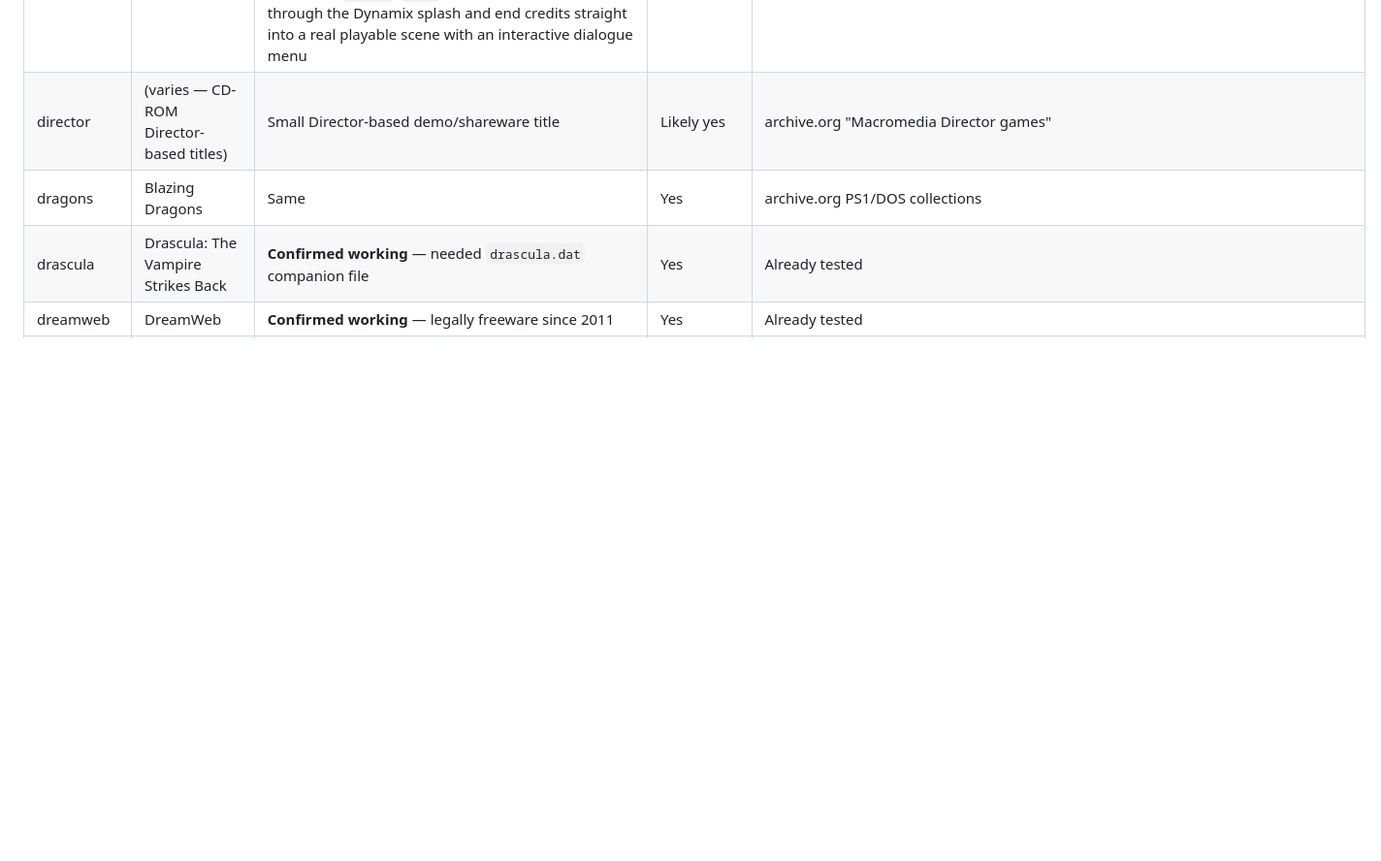
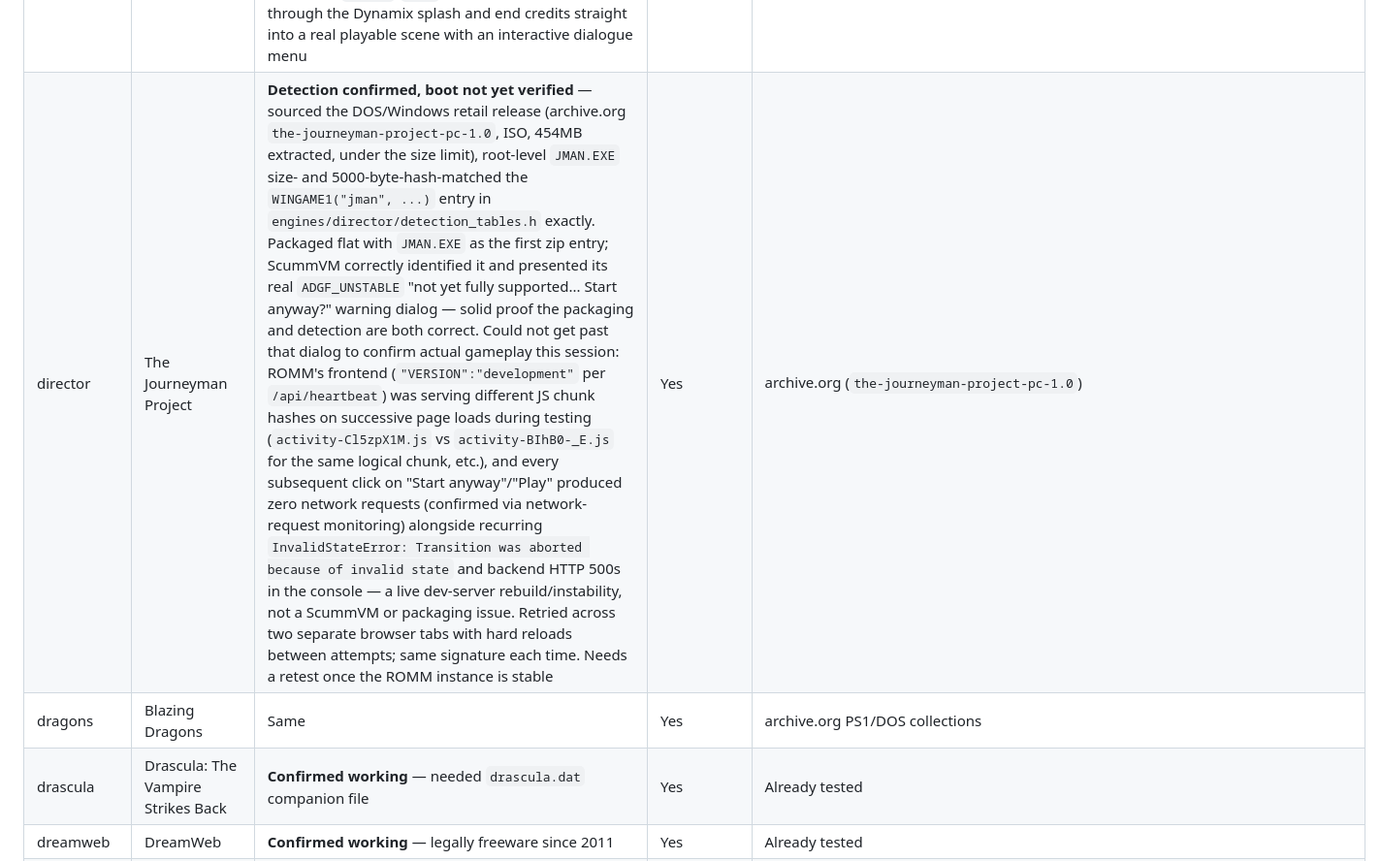
Before and after one commit to TRusselo/scummvm-wasm, a Markdown page: docs/ENGINE-TEST-PLAN.md, the part around the change. Shown at 97% size. Rendered like a GitHub page; blank space fills up the shorter version.

Commit message:
Document director: detection confirmed via Journeyman Project, boot blocked by ROMM dev-server instability this session

```diff
--- a/docs/ENGINE-TEST-PLAN.md
+++ b/docs/ENGINE-TEST-PLAN.md
@@ -151,7 +151,7 @@ friction.
 | cryomni3d | Atlantis: The Second Age | Versailles 1685 (smaller scope) | Yes | archive.org Cryo back-catalog |
 | darkseed | Dark Seed | **Confirmed working** — the archive.org floppy-disk dump (`000834-Darkseed`) was a genuine installer-seed case needing raw-floppy tooling; instead sourced an already-installed CD release whose root also contained clutter (a nested `cd/DARKSEED/` install-disc-plus-clutter layout), extracted just the `cd/DARKSEED/` subtree (~28 MiB, includes ART/PICTURE/ROOM/SOUND/SPEECH). `TOS.EXE` matched the CD English entry's exact size (168480 bytes) but not its MD5 — detected and ran anyway | Yes | archive.org (`msdos_Dark_Seed_1992`), already tested |
 | dgds | Rise of the Dragon | **Confirmed working** — tested Heart of China instead, per this row's own recommendation. The raw floppy-disk archive.org dump (`heart-of-china-1991`, `.IMG`/`.IMA` FAT12 images) is a genuine **installer-seed** case (third time this batch's family of gotchas showed up, though not yet documented as its own GOTCHAS.md entry): the floppies only contain `VOLUME.000`-`006` chunks plus `INSTALL.COM`, not the installed `VOLUME.RMF` the engine's detection requires. Found an already-installed copy instead (`msdos_Heart_of_China_1991`, archive.org's standard pre-installed MS-DOS-collection format) with `VOLUME.RMF` + `VOLUME.001`-`007` sitting flat, ~8.3 MiB total. `VOLUME.RMF`'s size matched a known detection-table entry exactly but its MD5 didn't (same harmless pattern as `mohawk`/`made` this batch) — booted through the Dynamix splash and end credits straight into a real playable scene with an interactive dialogue menu | Yes | archive.org (`msdos_Heart_of_China_1991`), already-installed copy (avoided a separate raw-floppy dump that only contained the DOS installer, not the installed game) |
-| director | (varies — CD-ROM Director-based titles) | Small Director-based demo/shareware title | Likely yes | archive.org "Macromedia Director games" |
+| director | The Journeyman Project | **Detection confirmed, boot not yet verified** — sourced the DOS/Windows retail release (archive.org `the-journeyman-project-pc-1.0`, ISO, 454MB extracted, under the size limit), root-level `JMAN.EXE` size- and 5000-byte-hash-matched the `WINGAME1("jman", ...)` entry in `engines/director/detection_tables.h` exactly. Packaged flat with `JMAN.EXE` as the first zip entry; ScummVM correctly identified it and presented its real `ADGF_UNSTABLE` "not yet fully supported... Start anyway?" warning dialog — solid proof the packaging and detection are both correct. Could not get past that dialog to confirm actual gameplay this session: ROMM's frontend (`"VERSION":"development"` per `/api/heartbeat`) was serving different JS chunk hashes on successive page loads during testing (`activity-Cl5zpX1M.js` vs `activity-BIhB0-_E.js` for the same logical chunk, etc.), and every subsequent click on "Start anyway"/"Play" produced zero network requests (confirmed via network-request monitoring) alongside recurring `InvalidStateError: Transition was aborted because of invalid state` and backend HTTP 500s in the console — a live dev-server rebuild/instability, not a ScummVM or packaging issue. Retried across two separate browser tabs with hard reloads between attempts; same signature each time. Needs a retest once the ROMM instance is stable | Yes | archive.org (`the-journeyman-project-pc-1.0`) |
 | dragons | Blazing Dragons | Same | Yes | archive.org PS1/DOS collections |
 | drascula | Drascula: The Vampire Strikes Back | **Confirmed working** — needed `drascula.dat` companion file | Yes | Already tested |
 | dreamweb | DreamWeb | **Confirmed working** — legally freeware since 2011 | Yes | Already tested |
```
